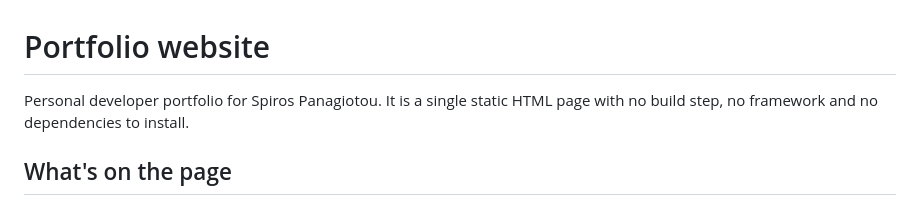
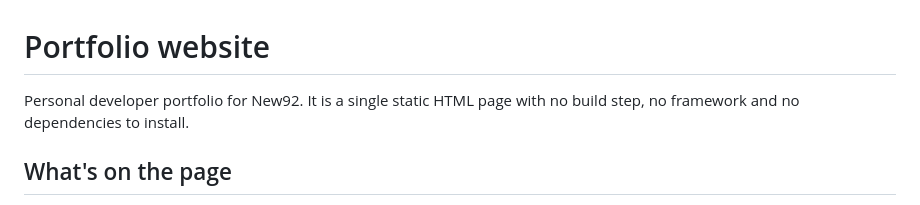
Before and after one commit to new92/new92.github.io, a Markdown page: README.md, the part around one of its changes. Rendered like a GitHub page.

```diff
--- a/README.md
+++ b/README.md
@@ -1,6 +1,6 @@
 # Portfolio website
 
-Personal developer portfolio for Spiros Panagiotou. It is a single static HTML page with no build step, no framework and no dependencies to install.
+Personal developer portfolio for New92. It is a single static HTML page with no build step, no framework and no dependencies to install.
 
 ## What's on the page
 
```
Also changed, not shown: other parts of README.md (+1 -1 lines).
